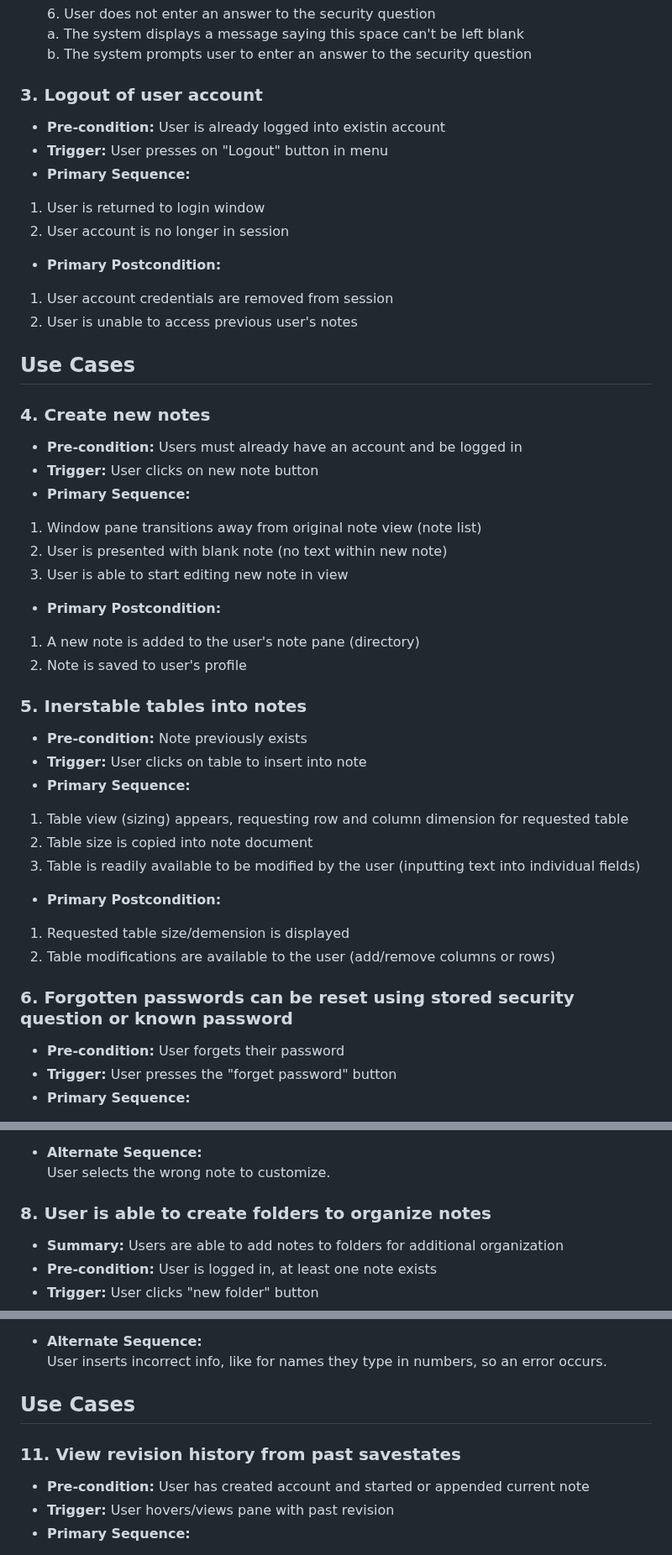
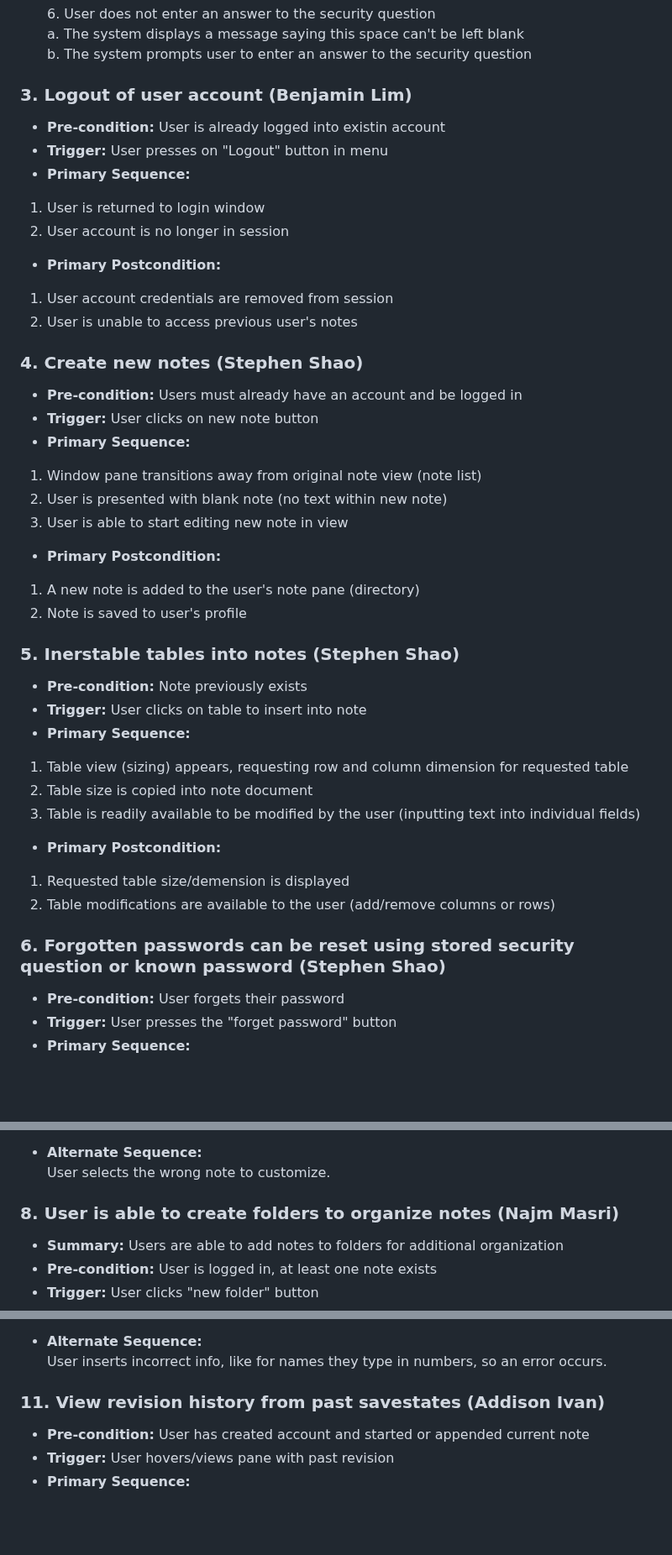
Before and after one commit to addisoni/cmpe131_g4, a Markdown page: requirements.md, 3 parts joined by grey strips. Shown at 84% size. Rendered like a GitHub page; blank space fills up the shorter version.

```diff
--- a/requirements.md
+++ b/requirements.md
@@ -73,7 +68,7 @@
   a. The system displays a message saying this space can't be left blank<br>
   b. The system prompts user to enter an answer to the security question
 
-### 3. Logout of user account
+### 3. Logout of user account (Benjamin Lim)
 - **Pre-condition:** User is already logged into existin account
 - **Trigger:** User presses on "Logout" button in menu
 - **Primary Sequence:**
@@ -84,8 +79,7 @@
 1. User account credentials are removed from session
 2. User is unable to access previous user's notes
 
-## Use Cases <Stephen>
-### 4. Create new notes
+### 4. Create new notes (Stephen Shao)
 - **Pre-condition:** Users must already have an account and be logged in
 - **Trigger:** User clicks on new note button
 - **Primary Sequence:**
@@ -97,7 +91,7 @@
 1. A new note is added to the user's note pane (directory)
 2. Note is saved to user's profile
 
-### 5. Inerstable tables into notes
+### 5. Inerstable tables into notes (Stephen Shao)
 - **Pre-condition:** Note previously exists
 - **Trigger:** User clicks on table to insert into note
 - **Primary Sequence:**
@@ -109,7 +103,7 @@
 1. Requested table size/demension is displayed
 2. Table modifications are available to the user (add/remove columns or rows)
 
-### 6. Forgotten passwords can be reset using stored security question or known password
+### 6. Forgotten passwords can be reset using stored security question or known password (Stephen Shao)
 -  **Pre-condition:** User forgets their password
 -  **Trigger:** User presses the "forget password" button
 -  **Primary Sequence:**
@@ -147,7 +140,7 @@ User does not answer the security questions correclty
 - **Alternate Sequence:**<br>
 User selects the wrong note to customize.
 
-### 8. User is able to create folders to organize notes
+### 8. User is able to create folders to organize notes (Najm Masri)
 -  **Summary:**  Users are able to add notes to folders for additional organization
 -  **Pre-condition:**  User is logged in, at least one note exists
 -  **Trigger:** User clicks "new folder" button
@@ -198,8 +191,7 @@ User selects the wrong note to customize.
 - **Alternate Sequence:**<br>
 User inserts incorrect info, like for names they type in numbers, so an error occurs.
 
-## Use Cases <Addison>
-### 11. View revision history from past savestates
+### 11. View revision history from past savestates (Addison Ivan)
 -  **Pre-condition:** User has created account and started or appended current note
 -  **Trigger:** User hovers/views pane with past revision
 -  **Primary Sequence:**
```
Also changed, not shown: other parts of requirements.md (+25 -31 lines).
